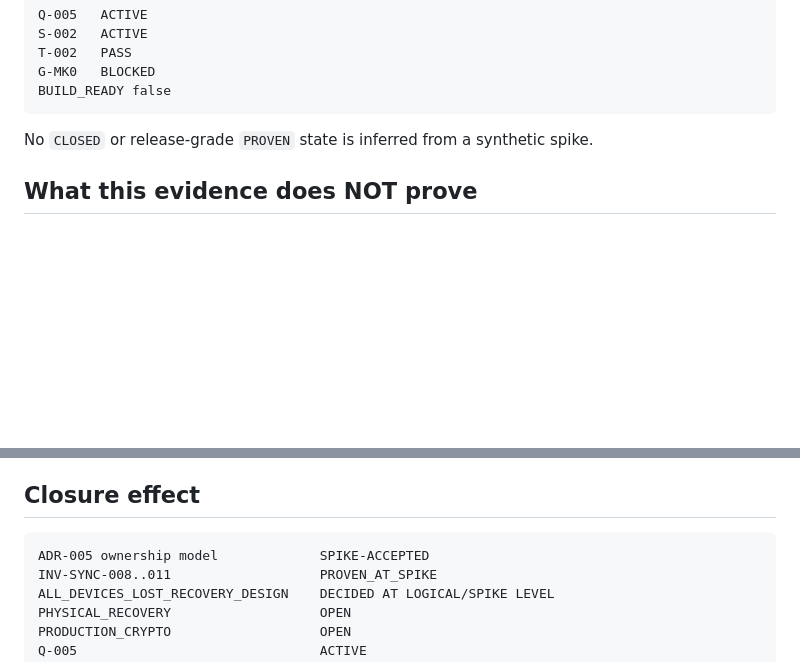
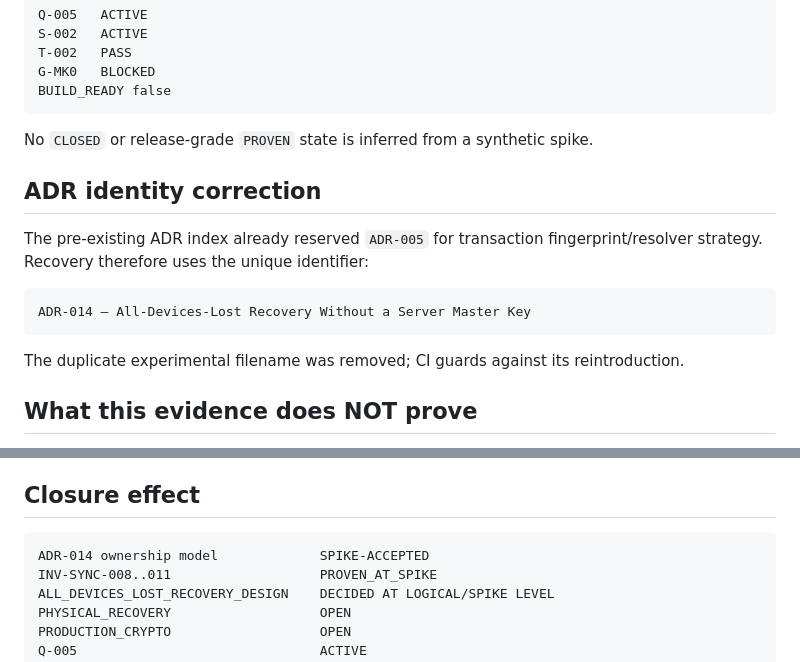
Before and after one commit to Em3rc0d/FinanceSensor, a Markdown page: mk0/10-evidence/EV-Q005-RECOVERY-ELECTROSHOCK-2026-09-01.md, 2 parts joined by grey strips. Drawn GitHub-style; blank space fills up the shorter version.

Commit message:
evidence: correct recovery decision identity to ADR-014

````diff
--- a/mk0/10-evidence/EV-Q005-RECOVERY-ELECTROSHOCK-2026-09-01.md
+++ b/mk0/10-evidence/EV-Q005-RECOVERY-ELECTROSHOCK-2026-09-01.md
@@ -193,6 +193,16 @@ BUILD_READY false
 
 No `CLOSED` or release-grade `PROVEN` state is inferred from a synthetic spike.
 
+## ADR identity correction
+
+The pre-existing ADR index already reserved `ADR-005` for transaction fingerprint/resolver strategy. Recovery therefore uses the unique identifier:
+
+```text
+ADR-014 — All-Devices-Lost Recovery Without a Server Master Key
+```
+
+The duplicate experimental filename was removed; CI guards against its reintroduction.
+
 ## What this evidence does NOT prove
 
 - reviewed production HPKE implementation correctness;
@@ -212,7 +222,7 @@ No `CLOSED` or release-grade `PROVEN` state is inferred from a synthetic spike.
 ## Closure effect
 
 ```text
-ADR-005 ownership model             SPIKE-ACCEPTED
+ADR-014 ownership model             SPIKE-ACCEPTED
 INV-SYNC-008..011                   PROVEN_AT_SPIKE
 ALL_DEVICES_LOST_RECOVERY_DESIGN    DECIDED AT LOGICAL/SPIKE LEVEL
 PHYSICAL_RECOVERY                   OPEN
````
